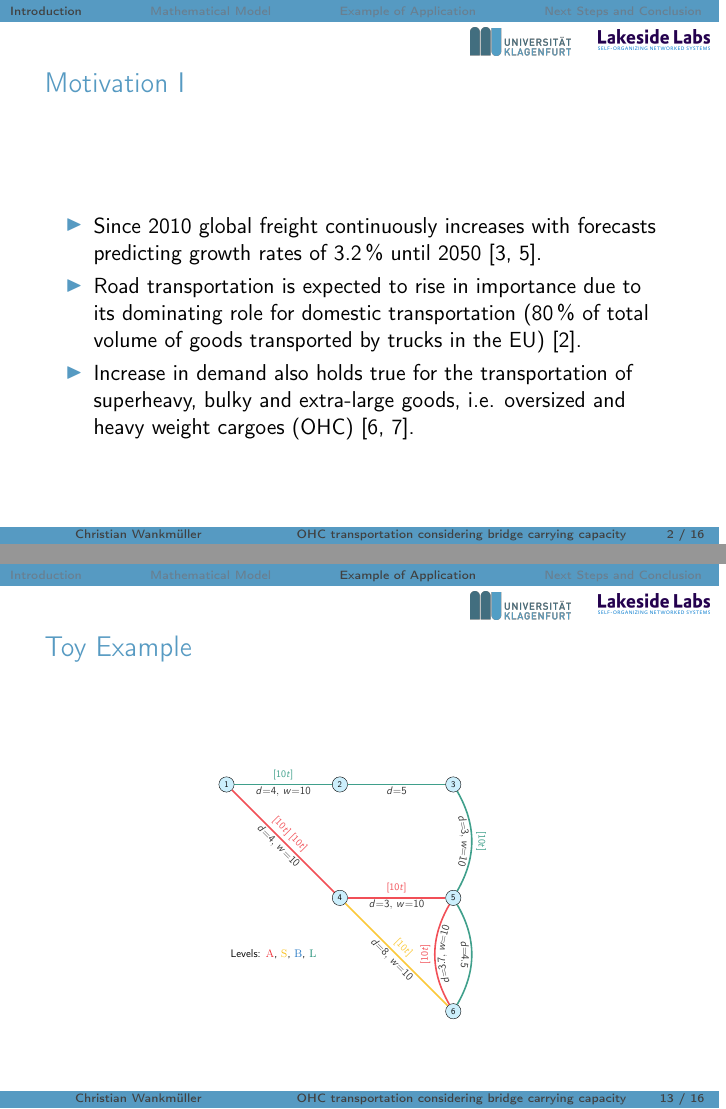
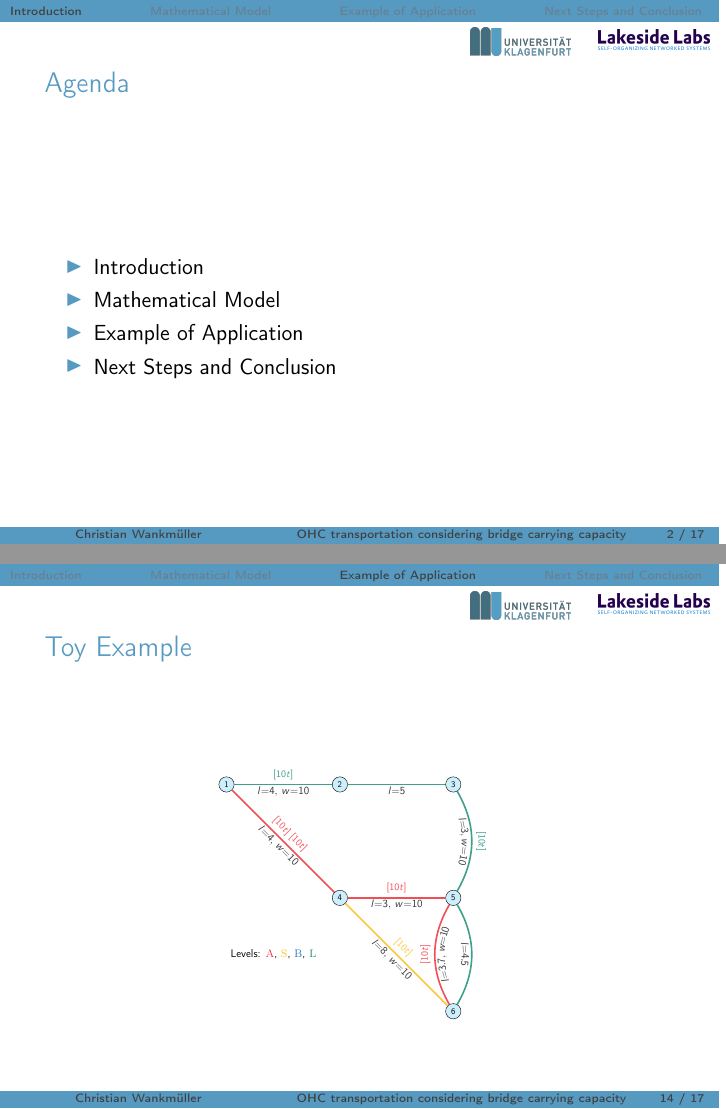
Before and after one commit to AAU-P-L/BridgeCapacitiesManuscript, LaTeX slides (SlidesEuro/talkEURO21.tex, which reads manuscript/figures/toy_network.tex): pages 2 and 13 of 16 before the commit and pages 2 and 14 of 17 after it, joined at a grey line. Compiled offline with pdfLaTeX.

Commit message:
präsi modified

```diff
--- a/SlidesEuro/talkEURO21.tex
+++ b/SlidesEuro/talkEURO21.tex
@@ -204,6 +204,16 @@ July 11-16, 2021
   \section{Introduction}
 
 
+ \begin{frame}
+    \frametitle{Agenda}
+\begin{itemize}
+	\item Introduction
+	\item Mathematical Model
+	\item Example of Application
+	\item Next Steps and Conclusion
+    \end{itemize}
+  \end{frame}
+
   \begin{frame}
     \frametitle{Motivation \RNum{1}}
     \begin{itemize}
--- a/manuscript/figures/toy_network.tex
+++ b/manuscript/figures/toy_network.tex
@@ -42,22 +42,22 @@
 
   %  A links
 
-  \draw[A_path,postaction={decorate,decoration={text along path,text align=center,text={$d=3, ~w=10$},raise=-10pt}}](n_4)--  (n_5)  node [midway, above, sloped] {$[10t]$};
-  \draw[A_path,postaction={decorate,decoration={text along path,text align=center,text={$d=3.7, ~w=10$},raise=-10pt}}] (n_6) to[bend left]   node [midway, above, sloped]  {$[10t]$} (n_5)  ;
-  \draw[A_path, postaction={decorate,decoration={text along path,text align=center,text={$d=4, ~w=10$},raise=-10pt}}] (n_1) -- (n_4)  node [midway, above, sloped]  {$[10t]~[10t]$};
+  \draw[A_path,postaction={decorate,decoration={text along path,text align=center,text={$l=3, ~w=10$},raise=-10pt}}](n_4)--  (n_5)  node [midway, above, sloped] {$[10t]$};
+  \draw[A_path,postaction={decorate,decoration={text along path,text align=center,text={$l=3.7, ~w=10$},raise=-10pt}}] (n_6) to[bend left]   node [midway, above, sloped]  {$[10t]$} (n_5)  ;
+  \draw[A_path, postaction={decorate,decoration={text along path,text align=center,text={$l=4, ~w=10$},raise=-10pt}}] (n_1) -- (n_4)  node [midway, above, sloped]  {$[10t]~[10t]$};
 
 
   % S links
-  \draw[S_path, postaction={decorate,decoration={text along path,text align=center,text={$d=8, ~w=10$},raise=-10pt}}] (n_4) to node [midway, above, sloped] {$[10t]$} (n_6);
+  \draw[S_path, postaction={decorate,decoration={text along path,text align=center,text={$l=8, ~w=10$},raise=-10pt}}] (n_4) to node [midway, above, sloped] {$[10t]$} (n_6);
 
   %  L lines
-  \draw[L_path, postaction={decorate,decoration={text along path,text align=center,text={$d=4, ~w=10$},raise=-10pt}}] (n_1) --  (n_2)  node [midway, above, sloped] (TextNode) {$[10t]$};
+  \draw[L_path, postaction={decorate,decoration={text along path,text align=center,text={$l=4, ~w=10$},raise=-10pt}}] (n_1) --  (n_2)  node [midway, above, sloped] (TextNode) {$[10t]$};
 
-  \draw[L_path, postaction={decorate,decoration={text along path,text align=center,text={$d=5$},raise=-10pt}}] (n_2)--  (n_3)  node [midway, above, sloped] (TextNode) {};
+  \draw[L_path, postaction={decorate,decoration={text along path,text align=center,text={$l=5$},raise=-10pt}}] (n_2)--  (n_3)  node [midway, above, sloped] (TextNode) {};
   % \draw[L_path] (n_3) to[out=-20,in=-20]  (n_5)  node [midway, above, sloped] (TextNode) {$l=3, b=2$};
-  \draw[L_path,postaction={decorate,decoration={text along path,text align=center,text={$d=3, ~w=10$},raise=-10pt}}] (n_3) to[bend left] node [midway, above, sloped]   {$[10t]$}    (n_5);
+  \draw[L_path,postaction={decorate,decoration={text along path,text align=center,text={$l=3, ~w=10$},raise=-10pt}}] (n_3) to[bend left] node [midway, above, sloped]   {$[10t]$}    (n_5);
 
-  \draw[L_path, postaction={decorate,decoration={text along path,text align=center,text={$d=4.5$},raise=-10pt}}] (n_5) to[bend left]  node [midway, above, sloped] {} (n_6);
+  \draw[L_path, postaction={decorate,decoration={text along path,text align=center,text={$l=4.5$},raise=-10pt}}] (n_5) to[bend left]  node [midway, above, sloped] {} (n_6);
 
   % B links
   % \draw[B_path] (n_6) to node [midway, above, sloped] {$7; 2$} (n_2_1);
```
Also changed, not shown: SlidesEuro/talkEURO21.tex (14 more changed lines).
